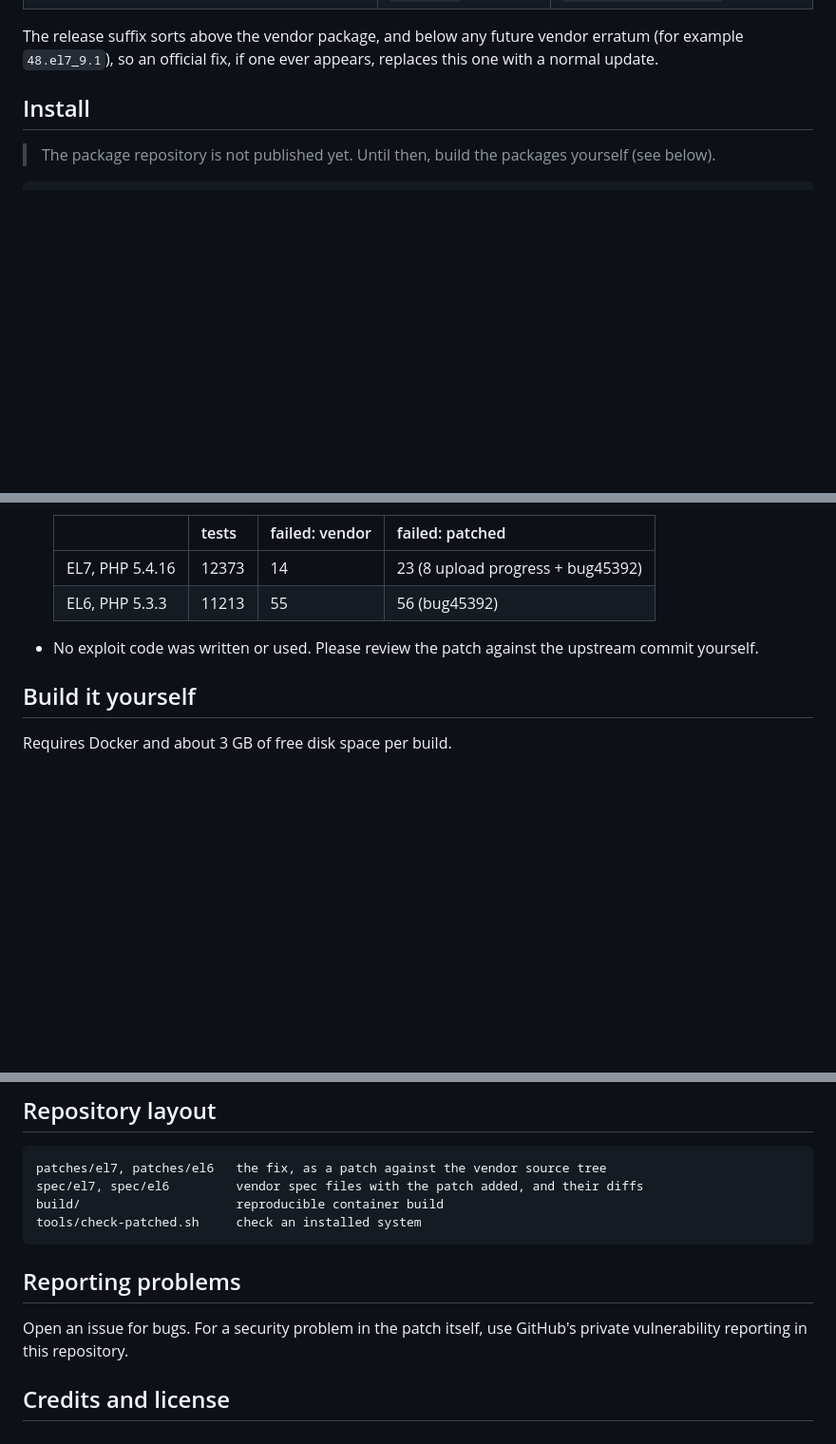
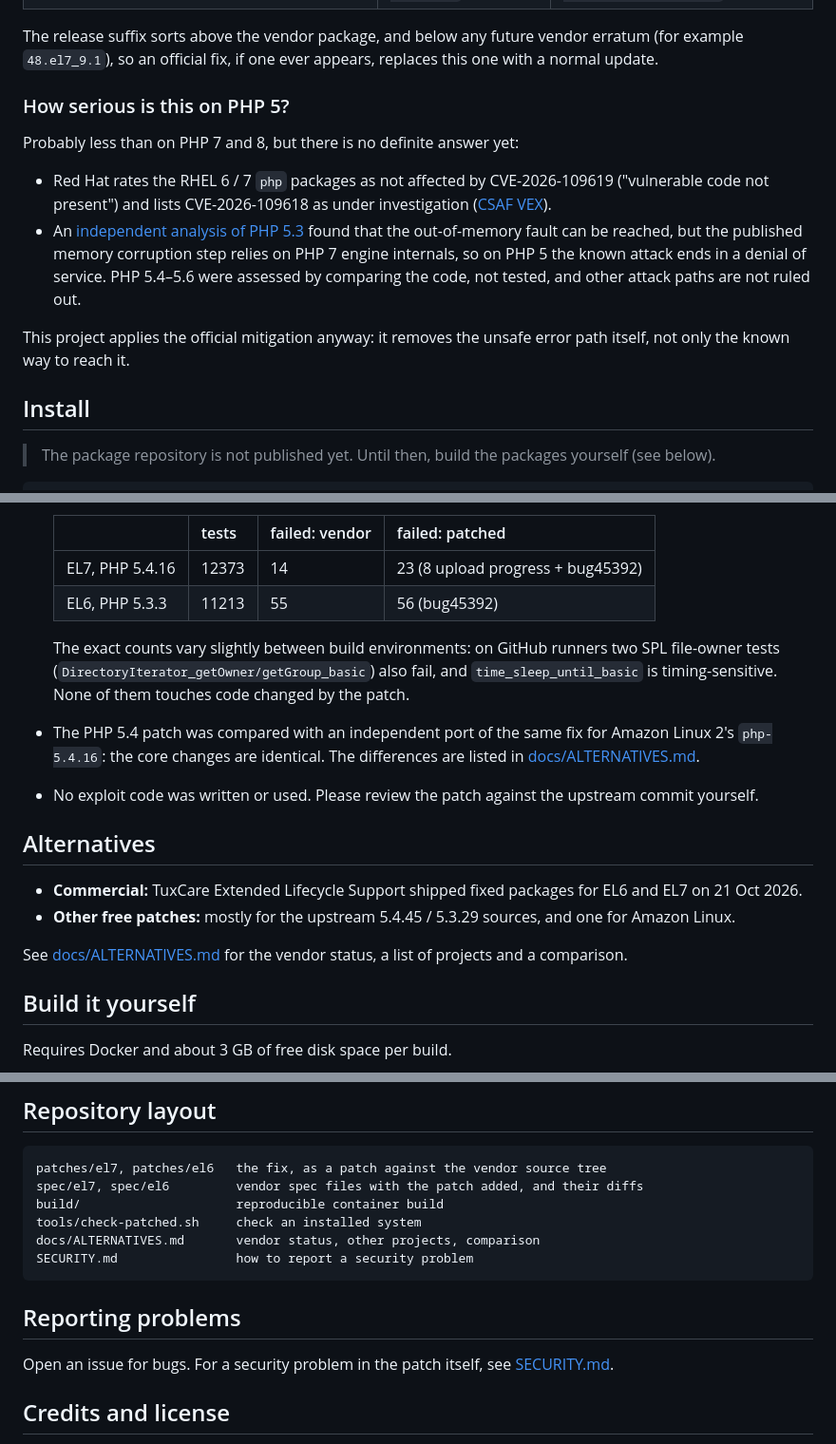
Before and after one commit to alvm/php2shell-eol-backport, a Markdown page: README.md, 3 parts joined by grey strips. Shown at 95% size. GitHub-like rendering; blank space fills up the shorter version.

````diff
--- a/README.md
+++ b/README.md
@@ -32,6 +32,21 @@ port of the official minimal fix.
 
 The release suffix sorts above the vendor package, and below any future vendor erratum
 (for example `48.el7_9.1`), so an official fix, if one ever appears, replaces this one with a normal update.
+
+### How serious is this on PHP 5?
+
+Probably less than on PHP 7 and 8, but there is no definite answer yet:
+
+- Red Hat rates the RHEL 6 / 7 `php` packages as not affected by CVE-2026-109619 ("vulnerable code not present")
+  and lists CVE-2026-109618 as under investigation
+  ([CSAF VEX](https://security.access.redhat.com/data/csaf/v2/vex/2026/cve-2026-109618.json)).
+- An [independent analysis of PHP 5.3](https://github.com/euriconicacio/blog/blob/main/all_collections/_posts/2026-10-22-evaluating-php2shell-reachability-and-corruptibility-in-php-5-3-15.md)
+  found that the out-of-memory fault can be reached, but the published memory corruption step relies on
+  PHP 7 engine internals, so on PHP 5 the known attack ends in a denial of service. PHP 5.4–5.6 were assessed by
+  comparing the code, not tested, and other attack paths are not ruled out.
+
+This project applies the official mitigation anyway: it removes the unsafe error path itself, not only the
+known way to reach it.
 
 ## Install
 
@@ -83,7 +98,20 @@ This is a minimal mitigation of the published attack paths, not a full security
   | EL7, PHP 5.4.16 | 12373 | 14 | 23 (8 upload progress + bug45392) |
   | EL6, PHP 5.3.3 | 11213 | 55 | 56 (bug45392) |
 
+  The exact counts vary slightly between build environments: on GitHub runners two SPL file-owner tests
+  (`DirectoryIterator_getOwner/getGroup_basic`) also fail, and `time_sleep_until_basic` is timing-sensitive.
+  None of them touches code changed by the patch.
+
+- The PHP 5.4 patch was compared with an independent port of the same fix for Amazon Linux 2's `php-5.4.16`:
+  the core changes are identical. The differences are listed in [docs/ALTERNATIVES.md](docs/ALTERNATIVES.md).
 - No exploit code was written or used. Please review the patch against the upstream commit yourself.
+
+## Alternatives
+
+- **Commercial:** TuxCare Extended Lifecycle Support shipped fixed packages for EL6 and EL7 on 21 Oct 2026.
+- **Other free patches:** mostly for the upstream 5.4.45 / 5.3.29 sources, and one for Amazon Linux.
+
+See [docs/ALTERNATIVES.md](docs/ALTERNATIVES.md) for the vendor status, a list of projects and a comparison.
 
 ## Build it yourself
 
@@ -116,12 +144,13 @@ patches/el7, patches/el6   the fix, as a patch against the vendor source tree
 spec/el7, spec/el6         vendor spec files with the patch added, and their diffs
 build/                     reproducible container build
 tools/check-patched.sh     check an installed system
+docs/ALTERNATIVES.md       vendor status, other projects, comparison
+SECURITY.md                how to report a security problem
 ```
 
 ## Reporting problems
 
-Open an issue for bugs. For a security problem in the patch itself, use GitHub's private vulnerability
-reporting in this repository.
+Open an issue for bugs. For a security problem in the patch itself, see [SECURITY.md](SECURITY.md).
 
 ## Credits and license
 
````
Also changed, not shown: SECURITY.md (added, +38 -0 lines), docs/ALTERNATIVES.md (added, +64 -0 lines).
